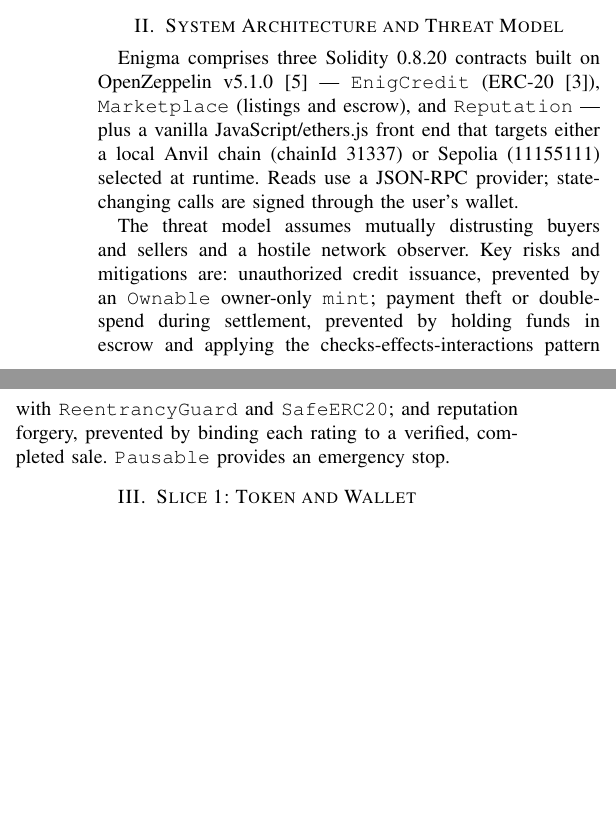
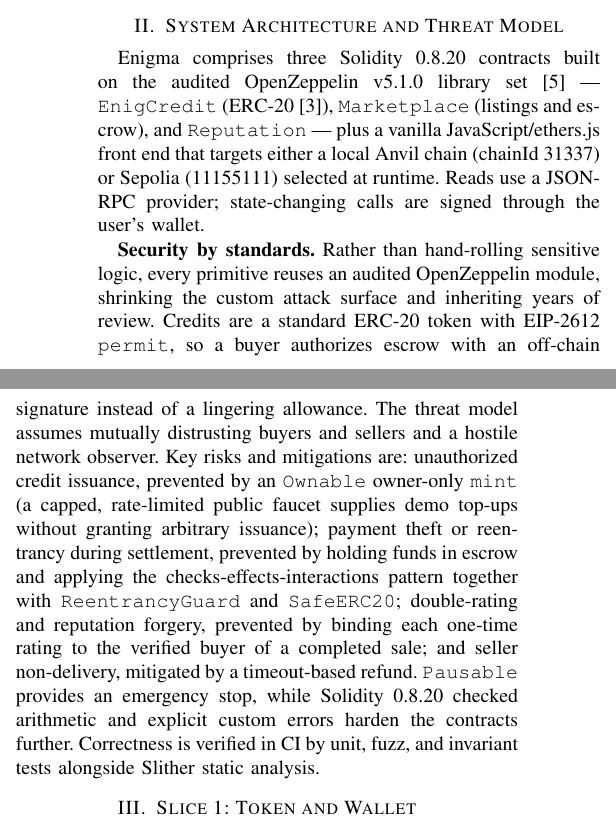
Before and after one commit to enigma-group-project/Enigma-Decentralized-Student-Marketplace-Publication, a LaTeX paper (main.tex, which reads architecture/architecture.tex): two parts of the columns of page 1 of 2, joined at a grey line, cut so that both start at the same text, the shorter picture padded with empty space. Compiled offline with pdfLaTeX.

Commit message:
paper(architecture): emphasize security-by-standards
Audited OpenZeppelin modules, ERC-20 + EIP-2612 permit model, layered reentrancy
protection (CEI + ReentrancyGuard + SafeERC20), least-privilege access control
(owner mint vs capped faucet), timeout refund, Pausable, checked arithmetic,
and CI verification (unit/fuzz/invariant + Slither).

```diff
--- a/architecture/architecture.tex
+++ b/architecture/architecture.tex
@@ -1,3 +1,3 @@
-Enigma comprises three Solidity 0.8.20 contracts built on OpenZeppelin v5.1.0~\cite{openzeppelin} --- \texttt{EnigCredit} (ERC-20~\cite{eip20}), \texttt{Marketplace} (listings and escrow), and \texttt{Reputation} --- plus a vanilla JavaScript/ethers.js front end that targets either a local Anvil chain (chainId 31337) or Sepolia (11155111) selected at runtime. Reads use a JSON-RPC provider; state-changing calls are signed through the user's wallet.
+Enigma comprises three Solidity 0.8.20 contracts built on the audited OpenZeppelin v5.1.0 library set~\cite{openzeppelin} --- \texttt{EnigCredit} (ERC-20~\cite{eip20}), \texttt{Marketplace} (listings and escrow), and \texttt{Reputation} --- plus a vanilla JavaScript/ethers.js front end that targets either a local Anvil chain (chainId 31337) or Sepolia (11155111) selected at runtime. Reads use a JSON-RPC provider; state-changing calls are signed through the user's wallet.
 
-The threat model assumes mutually distrusting buyers and sellers and a hostile network observer. Key risks and mitigations are: unauthorized credit issuance, prevented by an \texttt{Ownable} owner-only \texttt{mint}; payment theft or double-spend during settlement, prevented by holding funds in escrow and applying the checks-effects-interactions pattern with \texttt{ReentrancyGuard} and \texttt{SafeERC20}; and reputation forgery, prevented by binding each rating to a verified, completed sale. \texttt{Pausable} provides an emergency stop.
+\textbf{Security by standards.} Rather than hand-rolling sensitive logic, every primitive reuses an audited OpenZeppelin module, shrinking the custom attack surface and inheriting years of review. Credits are a standard ERC-20 token with EIP-2612 \texttt{permit}, so a buyer authorizes escrow with an off-chain signature instead of a lingering allowance. The threat model assumes mutually distrusting buyers and sellers and a hostile network observer. Key risks and mitigations are: unauthorized credit issuance, prevented by an \texttt{Ownable} owner-only \texttt{mint} (a capped, rate-limited public faucet supplies demo top-ups without granting arbitrary issuance); payment theft or reentrancy during settlement, prevented by holding funds in escrow and applying the checks-effects-interactions pattern together with \texttt{ReentrancyGuard} and \texttt{SafeERC20}; double-rating and reputation forgery, prevented by binding each one-time rating to the verified buyer of a completed sale; and seller non-delivery, mitigated by a timeout-based refund. \texttt{Pausable} provides an emergency stop, while Solidity~0.8.20 checked arithmetic and explicit custom errors harden the contracts further. Correctness is verified in CI by unit, fuzz, and invariant tests alongside Slither static analysis.
```
Also changed, not shown: architecture/architecture.md (+3 -1 lines).
